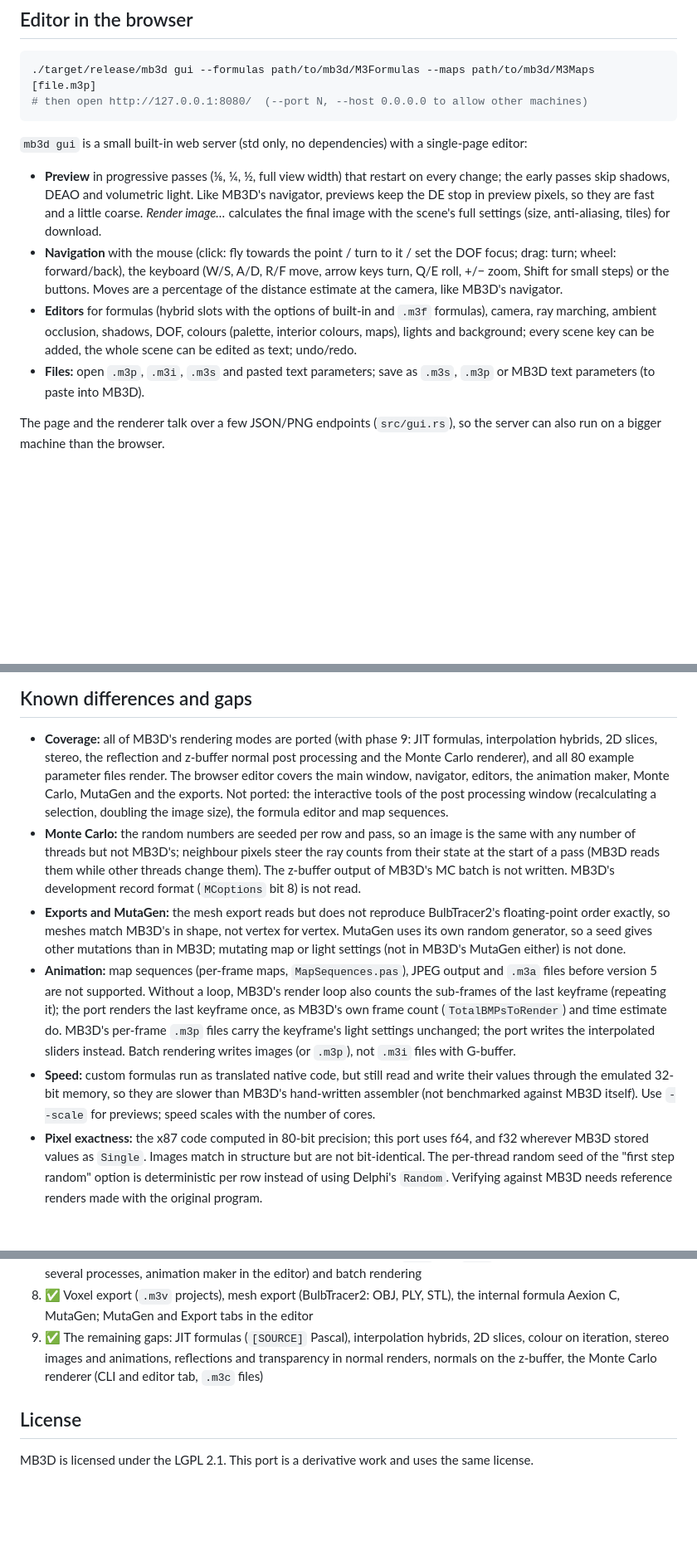
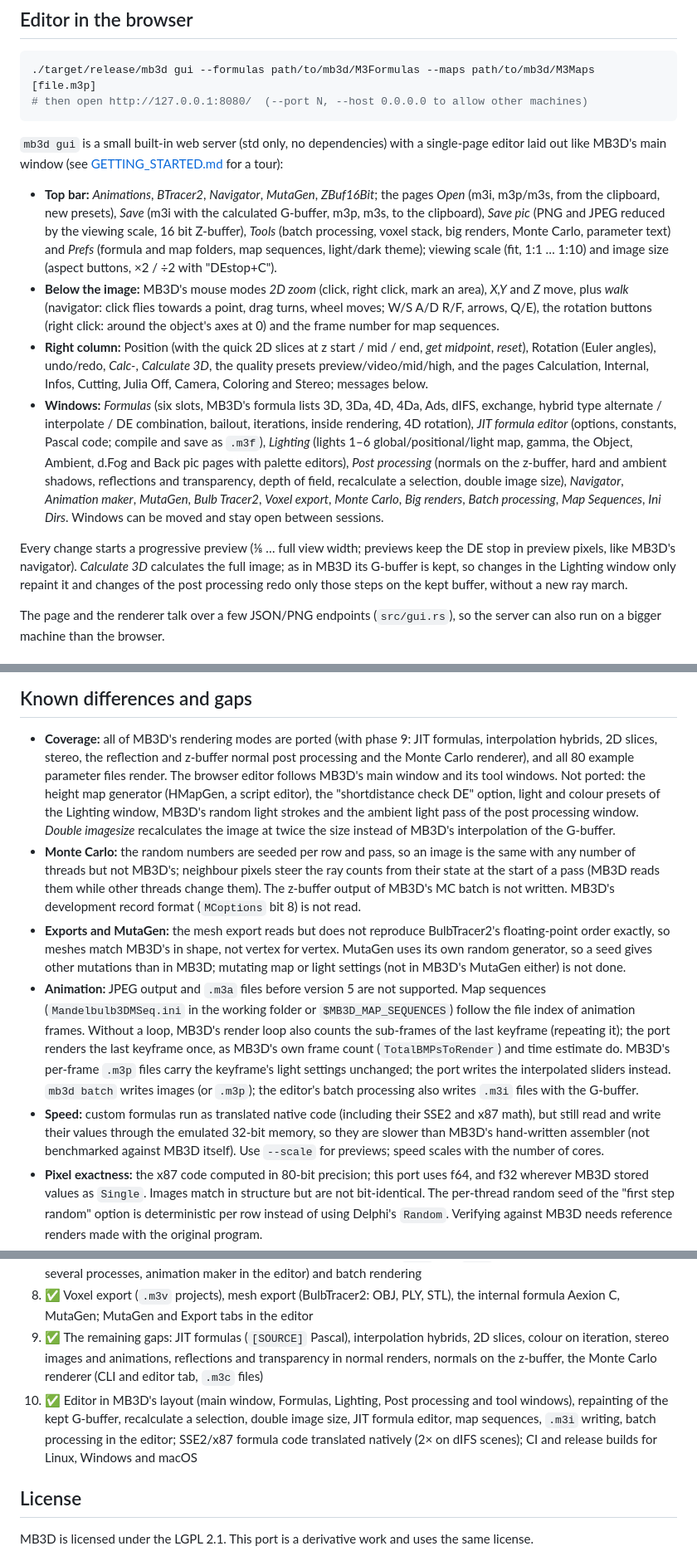
Before and after one commit to thr32423/mb3d-rs, a Markdown page: README.md, 3 parts joined by grey strips. Shown at 83% size. GitHub-like rendering; blank space fills up the shorter version.

Commit message:
README: the editor in MB3D's layout, phase 10
Co-Authored-By: Claude Opus 5.5 <noreply@anthropic.com>
Claude-Session: https://claude.ai/code/session_0115kbGaGXH6bKrSPN8NV8m3

````diff
--- a/README.md
+++ b/README.md
@@ -62,24 +62,44 @@ than a pixel shows up as noise, which is why MB3D authors often render at
 ```
 
 `mb3d gui` is a small built-in web server (std only, no dependencies) with a
-single-page editor:
+single-page editor laid out like MB3D's main window (see
+[GETTING_STARTED.md](GETTING_STARTED.md) for a tour):
 
-* **Preview** in progressive passes (⅛, ¼, ½, full view width) that restart
-  on every change; the early passes skip shadows, DEAO and volumetric light.
-  Like MB3D's navigator, previews keep the DE stop in preview pixels, so they
-  are fast and a little coarse. *Render image…* calculates the final image
-  with the scene's full settings (size, anti-aliasing, tiles) for download.
-* **Navigation** with the mouse (click: fly towards the point / turn to it /
-  set the DOF focus; drag: turn; wheel: forward/back), the keyboard (W/S,
-  A/D, R/F move, arrow keys turn, Q/E roll, +/− zoom, Shift for small steps)
-  or the buttons. Moves are a percentage of the distance estimate at the
-  camera, like MB3D's navigator.
-* **Editors** for formulas (hybrid slots with the options of built-in and
-  `.m3f` formulas), camera, ray marching, ambient occlusion, shadows, DOF,
-  colours (palette, interior colours, maps), lights and background; every
-  scene key can be added, the whole scene can be edited as text; undo/redo.
-* **Files:** open `.m3p`, `.m3i`, `.m3s` and pasted text parameters; save as
-  `.m3s`, `.m3p` or MB3D text parameters (to paste into MB3D).
+* **Top bar:** *Animations*, *BTracer2*, *Navigator*, *MutaGen*,
+  *ZBuf16Bit*; the pages *Open* (m3i, m3p/m3s, from the clipboard, new
+  presets), *Save* (m3i with the calculated G-buffer, m3p, m3s, to the
+  clipboard), *Save pic* (PNG and JPEG reduced by the viewing scale, 16 bit
+  Z-buffer), *Tools* (batch processing, voxel stack, big renders, Monte
+  Carlo, parameter text) and *Prefs* (formula and map folders, map
+  sequences, light/dark theme); viewing scale (fit, 1:1 … 1:10) and image
+  size (aspect buttons, ×2 / ÷2 with "DEstop+C").
+* **Below the image:** MB3D's mouse modes *2D zoom* (click, right click,
+  mark an area), *X,Y* and *Z* move, plus *walk* (navigator: click flies
+  towards a point, drag turns, wheel moves; W/S A/D R/F, arrows, Q/E), the
+  rotation buttons (right click: around the object's axes at 0) and the
+  frame number for map sequences.
+* **Right column:** Position (with the quick 2D slices at z start / mid /
+  end, *get midpoint*, *reset*), Rotation (Euler angles), undo/redo,
+  *Calc-*, *Calculate 3D*, the quality presets preview/video/mid/high, and
+  the pages Calculation, Internal, Infos, Cutting, Julia Off, Camera,
+  Coloring and Stereo; messages below.
+* **Windows:** *Formulas* (six slots, MB3D's formula lists 3D, 3Da, 4D, 4Da,
+  Ads, dIFS, exchange, hybrid type alternate / interpolate / DE combination,
+  bailout, iterations, inside rendering, 4D rotation), *JIT formula editor*
+  (options, constants, Pascal code; compile and save as `.m3f`),
+  *Lighting* (lights 1–6 global/positional/light map, gamma, the Object,
+  Ambient, d.Fog and Back pic pages with palette editors), *Post processing*
+  (normals on the z-buffer, hard and ambient shadows, reflections and
+  transparency, depth of field, recalculate a selection, double image size),
+  *Navigator*, *Animation maker*, *MutaGen*, *Bulb Tracer2*, *Voxel export*,
+  *Monte Carlo*, *Big renders*, *Batch processing*, *Map Sequences*, *Ini
+  Dirs*. Windows can be moved and stay open between sessions.
+
+Every change starts a progressive preview (⅛ … full view width; previews keep
+the DE stop in preview pixels, like MB3D's navigator). *Calculate 3D*
+calculates the full image; as in MB3D its G-buffer is kept, so changes in the
+Lighting window only repaint it and changes of the post processing redo only
+those steps on the kept buffer, without a new ray march.
 
 The page and the renderer talk over a few JSON/PNG endpoints (`src/gui.rs`),
 so the server can also run on a bigger machine than the browser.
@@ -554,11 +574,13 @@ tile files that MB3D writes for big renders are rendered as that tile.
 * **Coverage:** all of MB3D's rendering modes are ported (with phase 9:
   JIT formulas, interpolation hybrids, 2D slices, stereo, the reflection
   and z-buffer normal post processing and the Monte Carlo renderer), and all
-  80 example parameter files render. The browser editor covers the main
-  window, navigator, editors, the animation maker, Monte Carlo, MutaGen and
-  the exports. Not ported: the interactive tools of the post processing
-  window (recalculating a selection, doubling the image size), the formula
-  editor and map sequences.
+  80 example parameter files render. The browser editor follows MB3D's main
+  window and its tool windows. Not ported: the height map generator
+  (HMapGen, a script editor), the "shortdistance check DE" option, light and
+  colour presets of the Lighting window, MB3D's random light strokes and the
+  ambient light pass of the post processing window. *Double imagesize*
+  recalculates the image at twice the size instead of MB3D's interpolation
+  of the G-buffer.
 * **Monte Carlo:** the random numbers are seeded per row and pass, so an
   image is the same with any number of threads but not MB3D's; neighbour
   pixels steer the ray counts from their state at the start of a pass (MB3D
@@ -570,18 +592,19 @@ tile files that MB3D writes for big renders are rendered as that tile.
   not vertex for vertex. MutaGen uses its own random generator, so
   a seed gives other mutations than in MB3D; mutating map or light settings
   (not in MB3D's MutaGen either) is not done.
-* **Animation:** map sequences (per-frame maps,
-  `MapSequences.pas`), JPEG output and `.m3a` files before version 5 are not
-  supported. Without a loop, MB3D's render loop also counts the sub-frames of
+* **Animation:** JPEG output and `.m3a` files before version 5 are not
+  supported. Map sequences (`Mandelbulb3DMSeq.ini` in the working folder or
+  `$MB3D_MAP_SEQUENCES`) follow the file index of animation frames. Without a loop, MB3D's render loop also counts the sub-frames of
   the last keyframe (repeating it); the port renders the last keyframe once,
   as MB3D's own frame count (`TotalBMPsToRender`) and time estimate do.
   MB3D's per-frame `.m3p` files carry the keyframe's light settings
-  unchanged; the port writes the interpolated sliders instead. Batch
-  rendering writes images (or `.m3p`), not `.m3i` files with G-buffer.
-* **Speed:** custom formulas run as translated native code, but still read
-  and write their values through the emulated 32-bit memory, so they are
-  slower than MB3D's hand-written assembler (not benchmarked against MB3D
-  itself). Use `--scale` for previews; speed scales with the number of cores.
+  unchanged; the port writes the interpolated sliders instead. `mb3d
+  batch` writes images (or `.m3p`); the editor's batch processing also
+  writes `.m3i` files with the G-buffer.
+* **Speed:** custom formulas run as translated native code (including their
+  SSE2 and x87 math), but still read and write their values through the
+  emulated 32-bit memory, so they are slower than MB3D's hand-written
+  assembler (not benchmarked against MB3D itself). Use `--scale` for previews; speed scales with the number of cores.
 * **Pixel exactness:** the x87 code computed in 80-bit precision; this port
   uses f64, and f32 wherever MB3D stored values as `Single`. Images match in
   structure but are not bit-identical. The per-thread random seed of the
@@ -602,6 +625,7 @@ tile files that MB3D writes for big renders are rendered as that tile.
 7. ✅ Animation (keyframes, MB3D's interpolation incl. light values, `.m3a` and `.m3k` files, frame rendering shared by several processes, animation maker in the editor) and batch rendering
 8. ✅ Voxel export (`.m3v` projects), mesh export (BulbTracer2: OBJ, PLY, STL), the internal formula Aexion C, MutaGen; MutaGen and Export tabs in the editor
 9. ✅ The remaining gaps: JIT formulas (`[SOURCE]` Pascal), interpolation hybrids, 2D slices, colour on iteration, stereo images and animations, reflections and transparency in normal renders, normals on the z-buffer, the Monte Carlo renderer (CLI and editor tab, `.m3c` files)
+10. ✅ Editor in MB3D's layout (main window, Formulas, Lighting, Post processing and tool windows), repainting of the kept G-buffer, recalculate a selection, double image size, JIT formula editor, map sequences, `.m3i` writing, batch processing in the editor; SSE2/x87 formula code translated natively (2× on dIFS scenes); CI and release builds for Linux, Windows and macOS
 
 ## License
 
````
